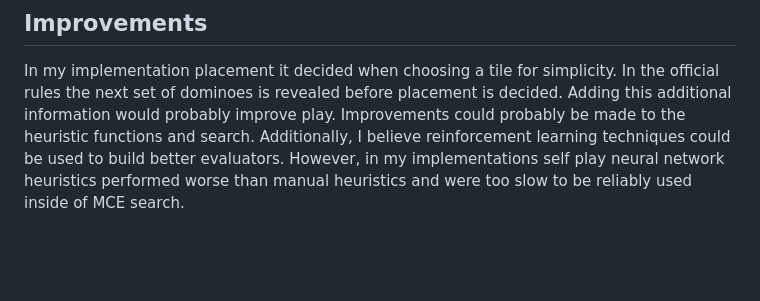
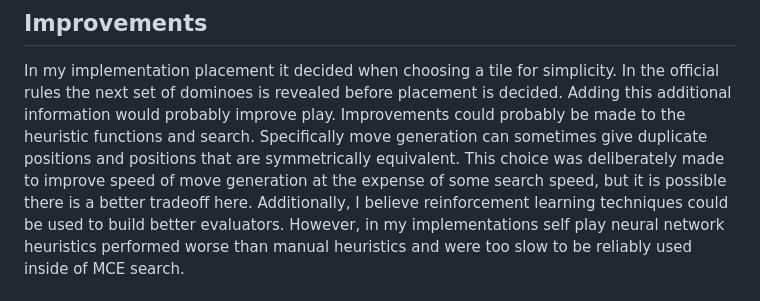
Before and after one commit to ChaseHBehrens/Kingdomino_AI, a Markdown page: README.md, the part around the change. GitHub-like rendering; blank space fills up the shorter version.

Commit message:
Enhance README with details on move generation and heuristics
Clarify the trade-offs in move generation and mention potential improvements using reinforcement learning techniques.

```diff
--- a/README.md
+++ b/README.md
@@ -154,6 +154,8 @@ In the head to head tables, each cell shows how often the row bot outscores the
 In my implementation placement it decided when choosing a tile for simplicity.
 In the official rules the next set of dominoes is revealed before placement is decided.
 Adding this additional information would probably improve play. Improvements could probably be made to the heuristic functions and search.
+Specifically move generation can sometimes give duplicate positions and positions that are symmetrically equivalent.
+This choice was deliberately made to improve speed of move generation at the expense of some search speed, but it is possible there is a better tradeoff here.
 Additionally, I believe reinforcement learning techniques could be used to build better evaluators.
 However, in my implementations self play neural network heuristics performed worse than
 manual heuristics and were too slow to be reliably used inside of MCE search.
```
